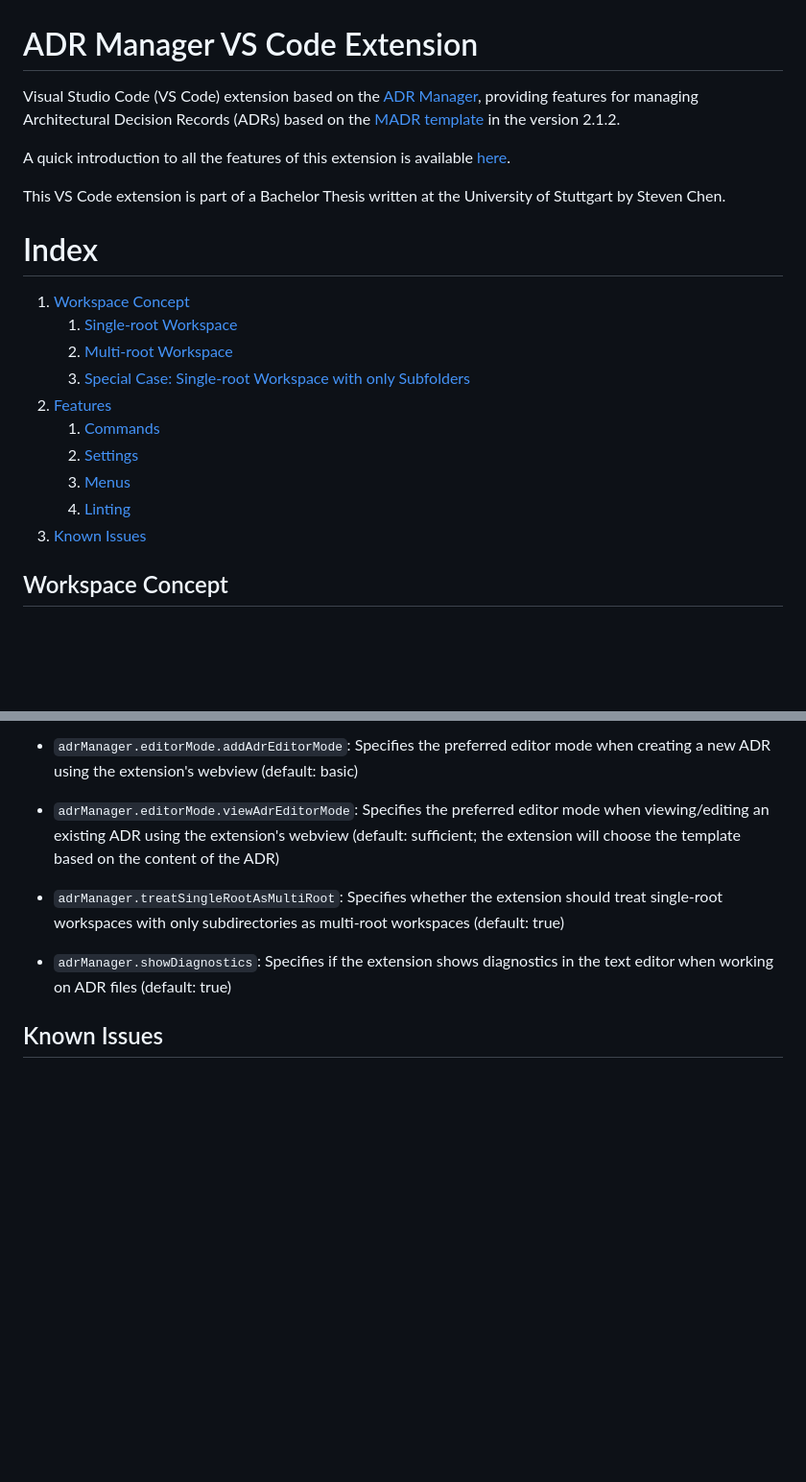
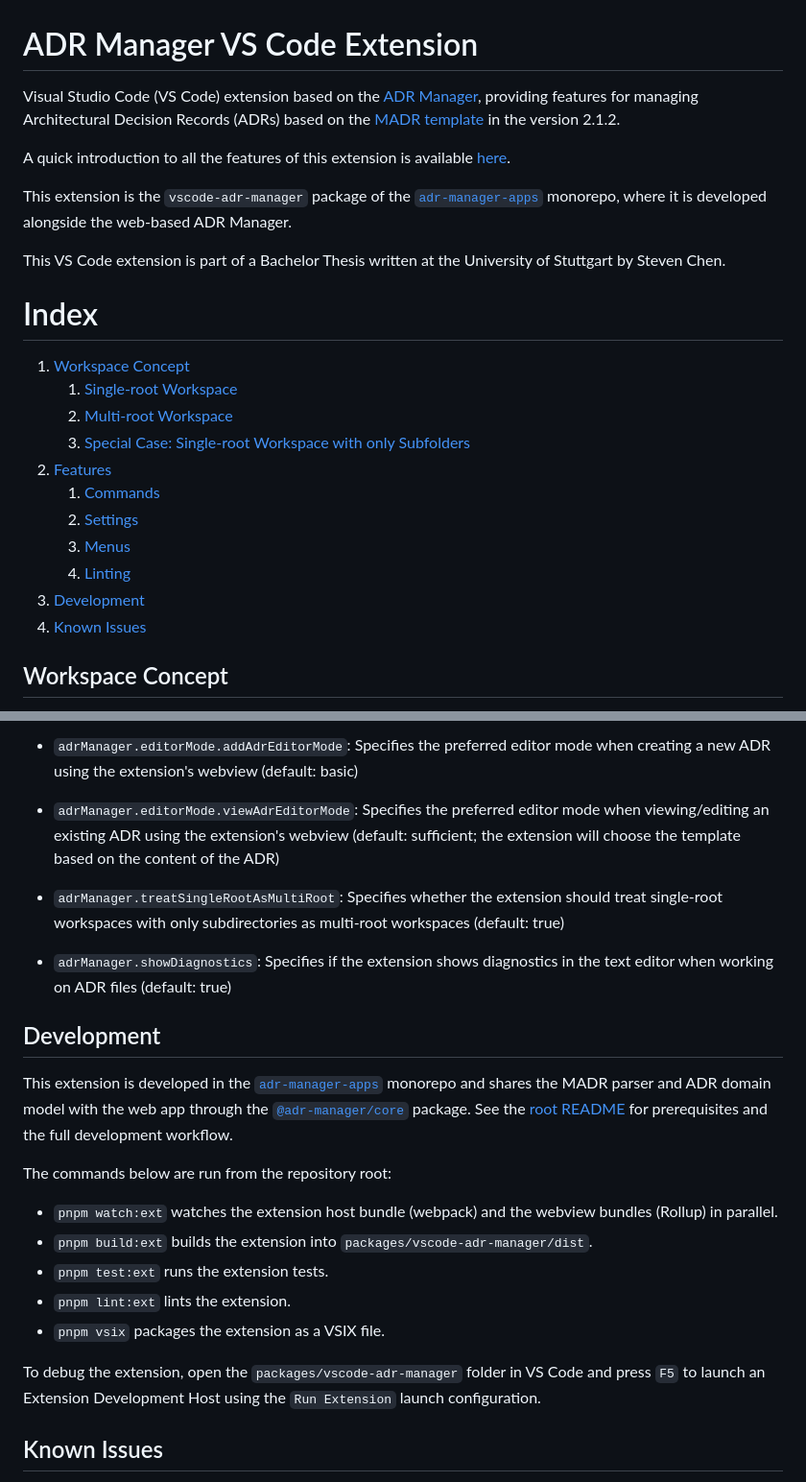
Before and after one commit to adr/adr-manager-apps, a Markdown page: packages/vscode-adr-manager/README.md, 2 parts joined by grey strips. Shown at 96% size. Drawn GitHub-style; blank space fills up the shorter version.

Commit message:
Update necessary readmes.

```diff
--- a/packages/vscode-adr-manager/README.md
+++ b/packages/vscode-adr-manager/README.md
@@ -4,19 +4,23 @@ Visual Studio Code (VS Code) extension based on the [ADR Manager](https://github
 
 A quick introduction to all the features of this extension is available [here](https://github.com/adr/vscode-adr-manager-introduction).
+
+This extension is the `vscode-adr-manager` package of the [`adr-manager-apps`](../../README.md) monorepo, where it is developed alongside the web-based ADR Manager.
 
 This VS Code extension is part of a Bachelor Thesis written at the University of Stuttgart by Steven Chen.
 
 # Index
+
 1. [Workspace Concept](#workspace-concept)
-    1. [Single-root Workspace](#single-root-workspace)
-    2. [Multi-root Workspace](#multi-root-workspace)
-    3. [Special Case: Single-root Workspace with only Subfolders](#special-case-single-root-workspace-with-only-subfolders)
+   1. [Single-root Workspace](#single-root-workspace)
+   2. [Multi-root Workspace](#multi-root-workspace)
+   3. [Special Case: Single-root Workspace with only Subfolders](#special-case-single-root-workspace-with-only-subfolders)
 2. [Features](#features)
-    1. [Commands](#commands)
-    2. [Settings](#settings)
-    3. [Menus](#menus)
-    4. [Linting](#linting)
-3. [Known Issues](#known-issues)
+   1. [Commands](#commands)
+   2. [Settings](#settings)
+   3. [Menus](#menus)
+   4. [Linting](#linting)
+3. [Development](#development)
+4. [Known Issues](#known-issues)
 
 ## Workspace Concept
 
@@ -102,11 +106,25 @@ As of now, this extension contributes the following settings:
 
-* `adrManager.editorMode.addAdrEditorMode`: Specifies the preferred editor mode when creating a new ADR using the extension's webview (default: basic)
+- `adrManager.editorMode.addAdrEditorMode`: Specifies the preferred editor mode when creating a new ADR using the extension's webview (default: basic)
+- `adrManager.editorMode.viewAdrEditorMode`: Specifies the preferred editor mode when viewing/editing an existing ADR using the extension's webview (default: sufficient; the extension will choose the template based on the content of the ADR)
 
-* `adrManager.editorMode.viewAdrEditorMode`: Specifies the preferred editor mode when viewing/editing an existing ADR using the extension's webview (default: sufficient; the extension will choose the template based on the content of the ADR)
+- `adrManager.treatSingleRootAsMultiRoot`: Specifies whether the extension should treat single-root workspaces with only subdirectories as multi-root workspaces (default: true)
 
-* `adrManager.treatSingleRootAsMultiRoot`: Specifies whether the extension should treat single-root workspaces with only subdirectories as multi-root workspaces (default: true)
+- `adrManager.showDiagnostics`: Specifies if the extension shows diagnostics in the text editor when working on ADR files (default: true)
 
-* `adrManager.showDiagnostics`: Specifies if the extension shows diagnostics in the text editor when working on ADR files (default: true)
+## Development
+
+This extension is developed in the [`adr-manager-apps`](../../README.md) monorepo and shares the MADR parser and ADR domain model with the web app through the [`@adr-manager/core`](../core) package.
+See the [root README](../../README.md) for prerequisites and the full development workflow.
+
+The commands below are run from the repository root:
+
+- `pnpm watch:ext` watches the extension host bundle (webpack) and the webview bundles (Rollup) in parallel.
+- `pnpm build:ext` builds the extension into `packages/vscode-adr-manager/dist`.
+- `pnpm test:ext` runs the extension tests.
+- `pnpm lint:ext` lints the extension.
+- `pnpm vsix` packages the extension as a VSIX file.
+
+To debug the extension, open the `packages/vscode-adr-manager` folder in VS Code and press `F5` to launch an Extension Development Host using the `Run Extension` launch configuration.
 
 ## Known Issues
 
```
Also changed, not shown: other parts of packages/vscode-adr-manager/README.md (+24 -24 lines), packages/adr-manager/README.md (+59 -68 lines), packages/core/README.md (added, +63 -0 lines).
